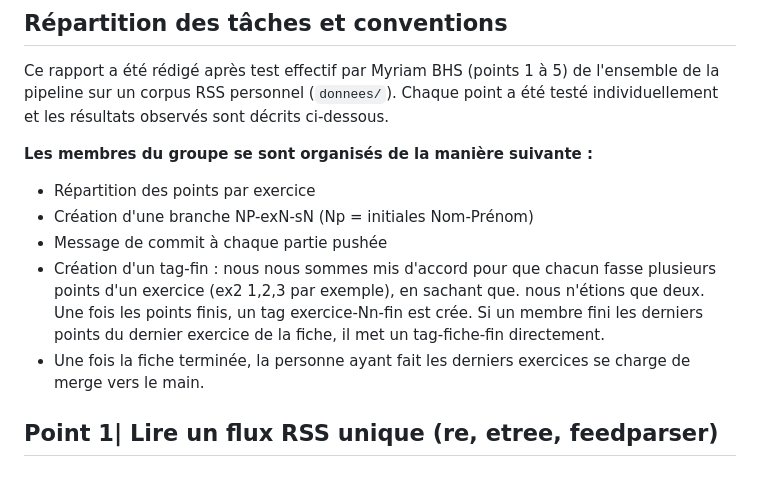
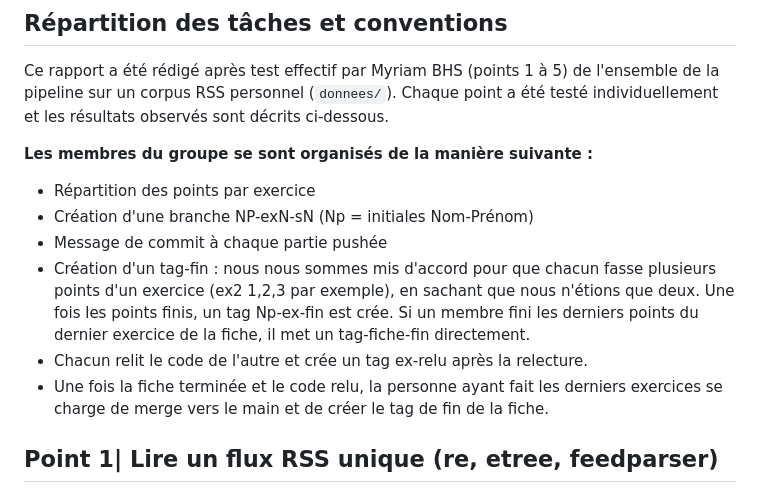
Before and after one commit to PengCHEN2001/Flux-RSS-Topic-Modeling, a Markdown page: rapport/rapport.md, the part around the change. Rendered like a GitHub page.

Commit message:
ajout du rapport sur les points 4a, b, c de l'exercice 2 Topic Modeling de la fiche d'introduction à BERTopic + détails sur les conventions entre membres

```diff
--- a/rapport/rapport.md
+++ b/rapport/rapport.md
@@ -12,8 +12,9 @@ Ce rapport a été rédigé après test effectif par Myriam BHS (points 1 à 5)
 - Répartition des points par exercice
 - Création d'une branche NP-exN-sN (Np = initiales Nom-Prénom)
 - Message de commit à chaque partie pushée
-- Création d'un tag-fin : nous nous sommes mis d'accord pour que chacun fasse plusieurs points d'un exercice (ex2 1,2,3 par exemple), en sachant que. nous n'étions que deux. Une fois les points finis, un tag exercice-Nn-fin est crée. Si un membre fini les derniers points du dernier exercice de la fiche, il met un tag-fiche-fin directement.
-- Une fois la fiche terminée, la personne ayant fait les derniers exercices se charge de merge vers le main.
+- Création d'un tag-fin : nous nous sommes mis d'accord pour que chacun fasse plusieurs points d'un exercice (ex2 1,2,3 par exemple), en sachant que nous n'étions que deux. Une fois les points finis, un tag Np-ex-fin est crée. Si un membre fini les derniers points du dernier exercice de la fiche, il met un tag-fiche-fin directement.
+- Chacun relit le code de l'autre et crée un tag ex-relu après la relecture.
+- Une fois la fiche terminée et le code relu, la personne ayant fait les derniers exercices se charge de merge vers le main et de créer le tag de fin de la fiche.
 
 ## Point 1| Lire un flux RSS unique (re, etree, feedparser)
 
```
